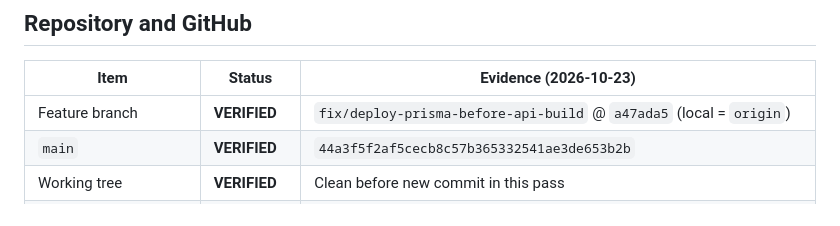
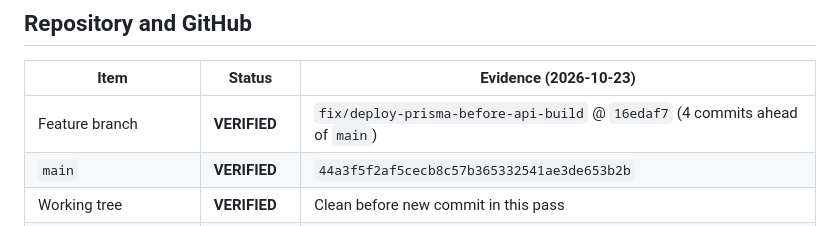
Before and after one commit to globalorbitnepal/Takiia, a Markdown page: docs/operations/production-readiness-progress.md, the part around the change. Drawn GitHub-style.

Commit message:
docs(ops): align progress log with branch HEAD 16edaf7
Co-authored-by: Cursor <cursoragent@cursor.com>

```diff
--- a/docs/operations/production-readiness-progress.md
+++ b/docs/operations/production-readiness-progress.md
@@ -6,7 +6,7 @@ Evidence only — no secrets. Updated after continued audit pass.
 
 | Item                          | Status        | Evidence (2026-10-23)                                                                  |
 | ----------------------------- | ------------- | -------------------------------------------------------------------------------------- |
-| Feature branch                | **VERIFIED**  | `fix/deploy-prisma-before-api-build` @ `a47ada5` (local = `origin`)                    |
+| Feature branch                | **VERIFIED**  | `fix/deploy-prisma-before-api-build` @ `16edaf7` (4 commits ahead of `main`)           |
 | `main`                        | **VERIFIED**  | `44a3f5f2af5cecb8c57b365332541ae3de653b2b`                                             |
 | Working tree                  | **VERIFIED**  | Clean before new commit in this pass                                                   |
 | Open PR to `main`             | **NOT FOUND** | `GET /repos/.../pulls?head=globalorbitnepal:fix/deploy-prisma-before-api-build` → `[]` |
```
